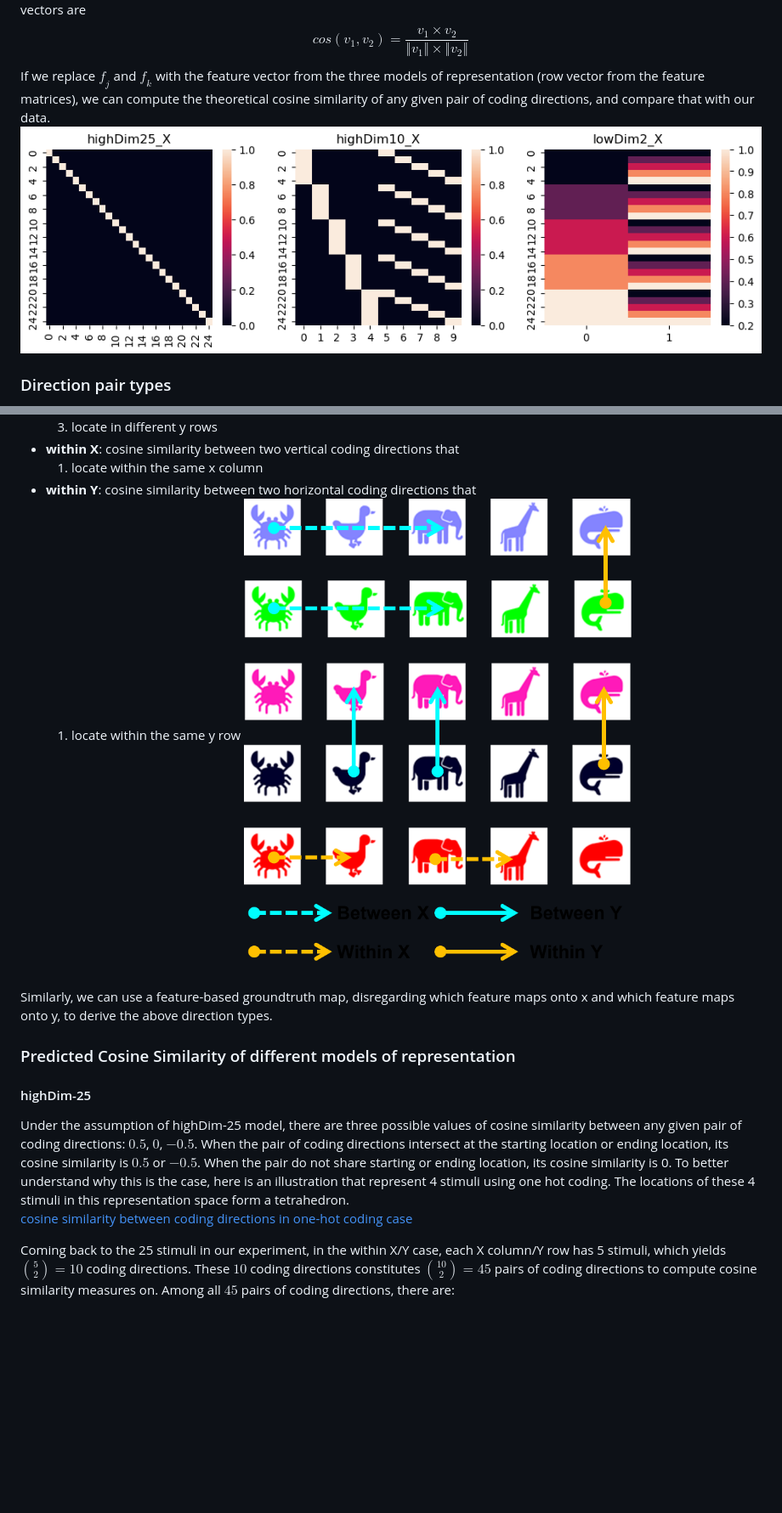
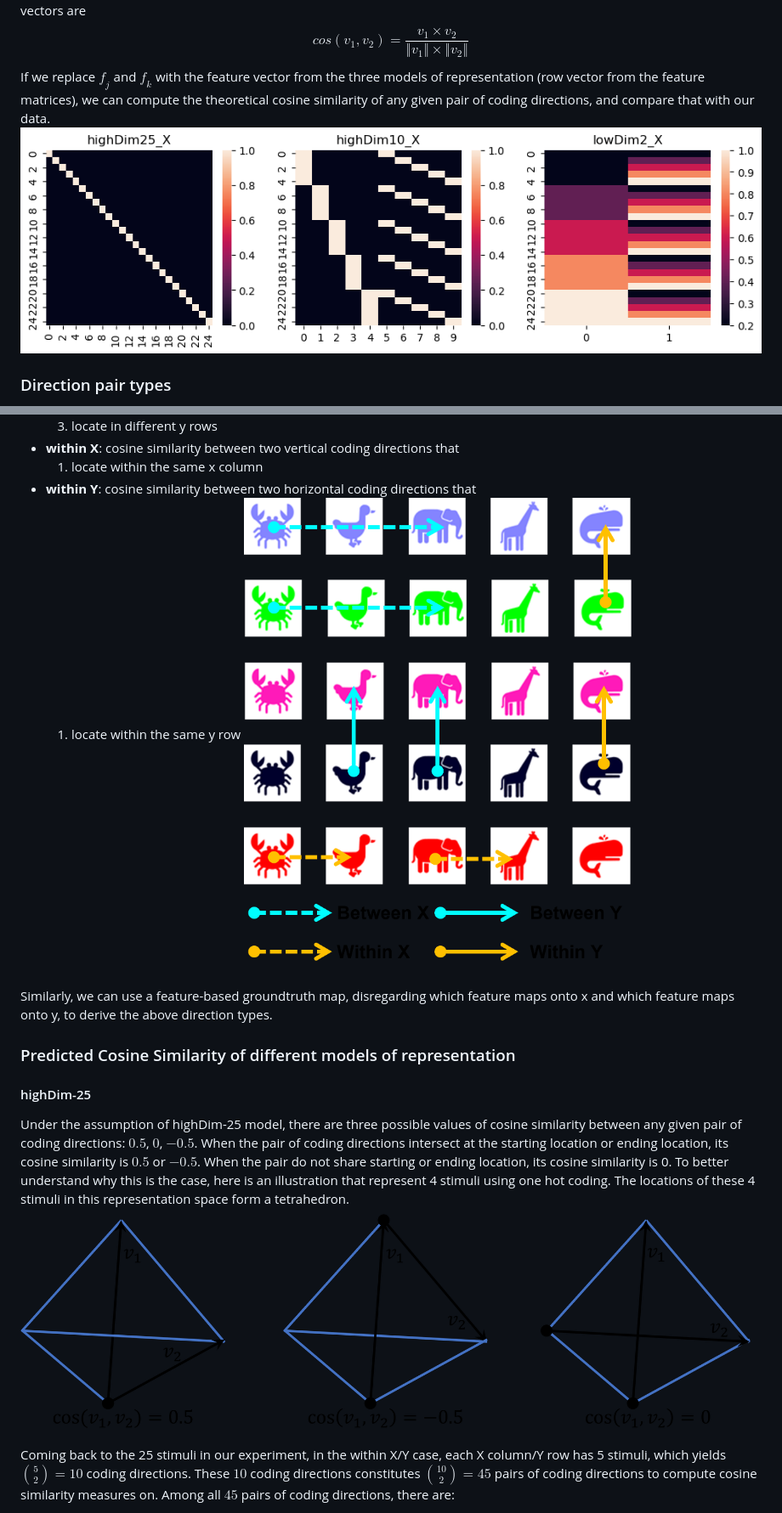
Before and after one commit to ZiluLiang/Pirate-fMRI_Analysis, a Markdown page: scripts/multivariate/MultivariateAnalysisPipeline.md, 2 parts joined by grey strips. Shown: that part at 85% size. Drawn GitHub-style; blank space fills up the shorter version.

Commit message:
test fix markdown image rendering issue

```diff
--- a/scripts/multivariate/MultivariateAnalysisPipeline.md
+++ b/scripts/multivariate/MultivariateAnalysisPipeline.md
@@ -34,7 +34,7 @@ $$𝑣_{𝑗𝑘}=𝑓_𝑗− 𝑓_𝑘$$
 For any given pair of neural vectors, we can compute its cosine similarity as an indicator of how parallel these two neural vectors are
 $$cos⁡(𝑣_1, 𝑣_2)=  \frac{𝑣_1 \times 𝑣_2}{\left\Vert 𝑣_1 \right\Vert \times \left\Vert 𝑣_2 \right\Vert}$$
 If we replace $𝑓_𝑗$ and $𝑓_𝑘$ with the feature vector from the three models of representation (row vector from the feature matrices), we can compute the theoretical cosine similarity of any given pair of coding directions, and compare that with our data.
-![feature matrices for different models of representation](/plot/featurematrix_by_representationmodels.png)
+![feature matrices for different models of representation](/readmeplots/featurematrix_by_representationmodels.png)
 
 ### Direction pair types
 If we plot the groundtruth map of stimuli (based on groundtruth x/y locations), we can define different coding direction pairs. In this analysis, we focused on four types of direction pairs:
@@ -50,14 +50,14 @@ If we plot the groundtruth map of stimuli (based on groundtruth x/y locations),
   1) locate within the same x column
 - **within Y**: cosine similarity between two horizontal coding directions that
   1) locate within the same y row
-![different types of coding direction pairs](/plot/codingdirectionpairtypes.png)
+![different types of coding direction pairs](/readmeplots/codingdirectionpairtypes.png)
 
 Similarly, we can use a feature-based groundtruth map, disregarding which feature maps onto x and which feature maps onto y, to derive the above direction types.
 ### Predicted Cosine Similarity of different models of representation
 #### highDim-25
 Under the assumption of highDim-25 model, there are three possible values of cosine similarity between any given pair of coding directions: $0.5$, $0$, $-0.5$.
 When the pair of coding directions intersect at the starting location or ending location, its  cosine similarity is $0.5$ or $-0.5$. When the pair do not share starting or ending location, its cosine similarity is 0. To better understand why this is the case, here is an illustration that represent 4 stimuli using one hot coding. The locations of these 4 stimuli in this representation space form a tetrahedron.
-[cosine similarity between coding directions in one-hot coding case](/plot/highDcodingdir_cossim.png)
+![cosine similarity between coding directions in one-hot coding case](/readmeplots/highDcodingdir_cossim.png)
 
 Coming back to the 25 stimuli in our experiment, in the within X/Y case, each X column/Y row has 5 stimuli, which yields ${5\choose2} = 10$ coding directions. These $10$ coding directions constitutes ${10\choose2} = 45$ pairs of coding directions to compute cosine similarity measures on. Among all $45$ pairs of coding directions, there are:
  - $\left[{4\choose2} + {3\choose2} + {2\choose2}\right]*2 = 20$ pairs of stimuli that share the same starting/ending locations
```
Also changed, not shown: other parts of scripts/multivariate/MultivariateAnalysisPipeline.md (+1 -1 lines), readmeplots/TheoPred_codingdir_cossim.png (renamed from plot/TheoPred_codingdir_cossim.png), readmeplots/codingdirectionpairtypes.png (renamed from plot/codingdirectionpairtypes.png), readmeplots/featurematrix_by_representationmodels.png (renamed from plot/featurematrix_by_representationmodels.png), readmeplots/highDcodingdir_cossim.png (renamed from plot/highDcodingdir_cossim.png).
